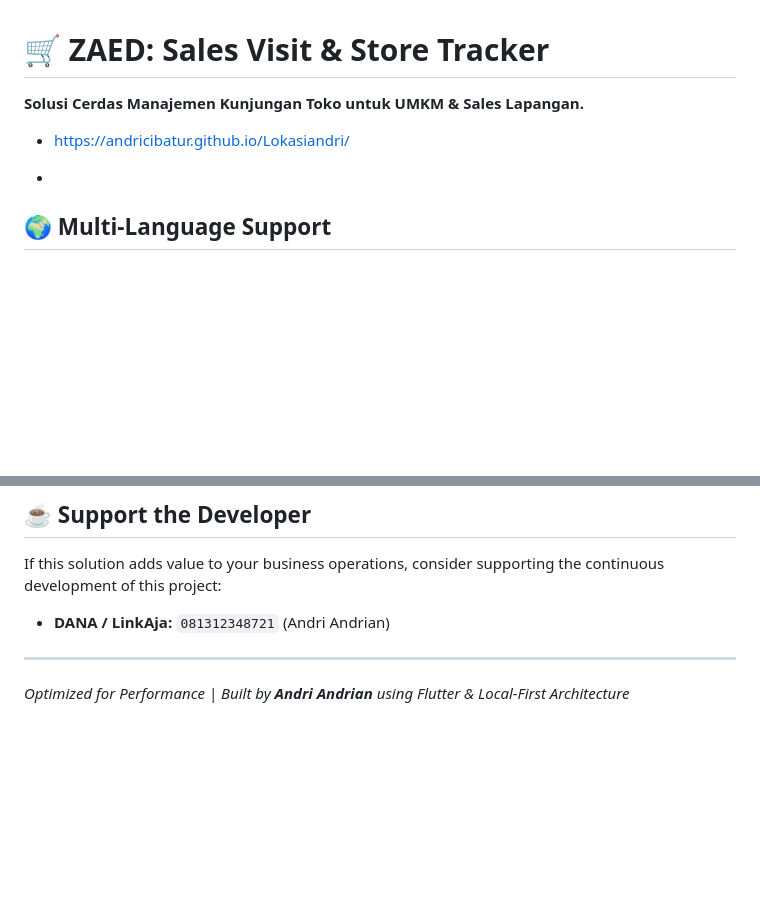
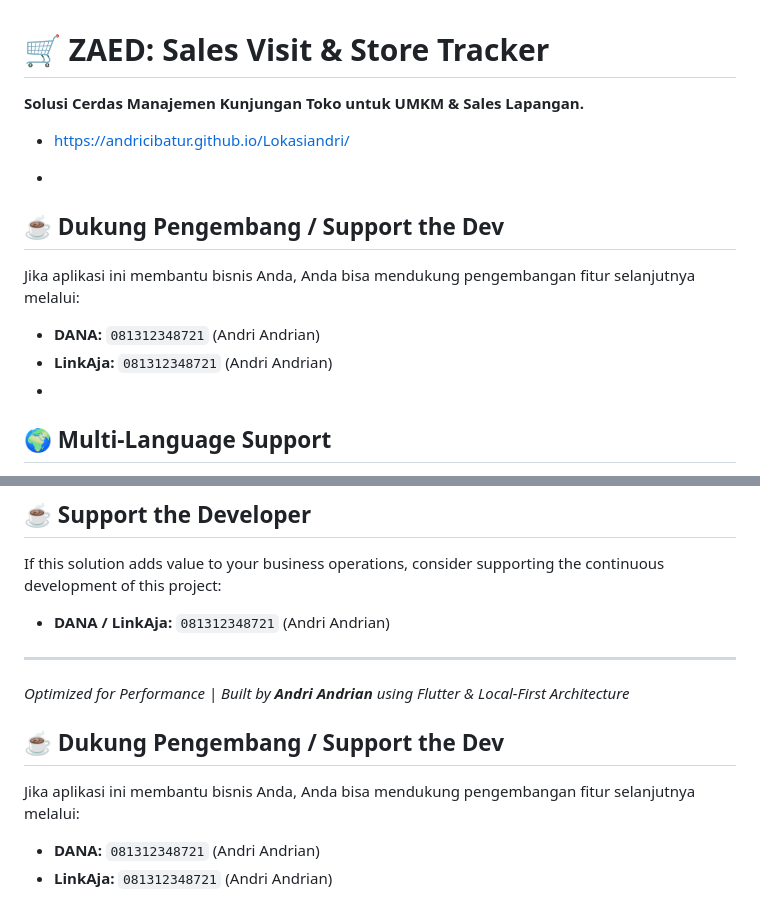
Before and after one commit to andricibatur/Lokasiandri, a Markdown page: README.md, 2 parts joined by grey strips. Drawn GitHub-style; blank space fills up the shorter version.

```diff
--- a/README.md
+++ b/README.md
@@ -3,6 +3,12 @@
 * https://andricibatur.github.io/Lokasiandri/
 -
 
+## ☕ Dukung Pengembang / Support the Dev
+Jika aplikasi ini membantu bisnis Anda, Anda bisa mendukung pengembangan fitur selanjutnya melalui:
+
+* **DANA:** `081312348721` (Andri Andrian)
+* **LinkAja:** `081312348721` (Andri Andrian)
+*
 ## 🌍 Multi-Language Support
 * [Bahasa Indonesia](#indonesian)
 * [English](#english)
@@ -135,3 +141,9 @@ If this solution adds value to your business operations, consider supporting the
 
 ---
 *Optimized for Performance | Built by **Andri Andrian** using Flutter & Local-First Architecture*
+
+## ☕ Dukung Pengembang / Support the Dev
+Jika aplikasi ini membantu bisnis Anda, Anda bisa mendukung pengembangan fitur selanjutnya melalui:
+
+* **DANA:** `081312348721` (Andri Andrian)
+* **LinkAja:** `081312348721` (Andri Andrian)
```
